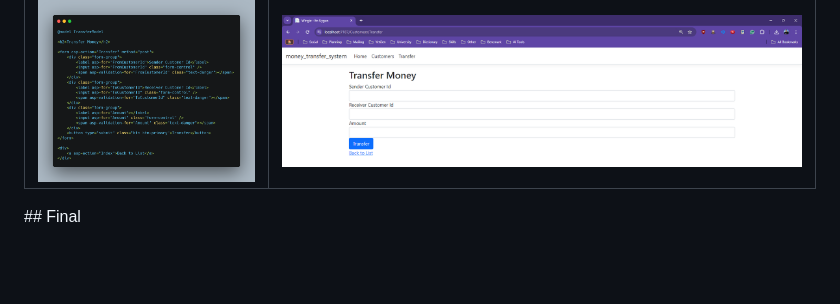
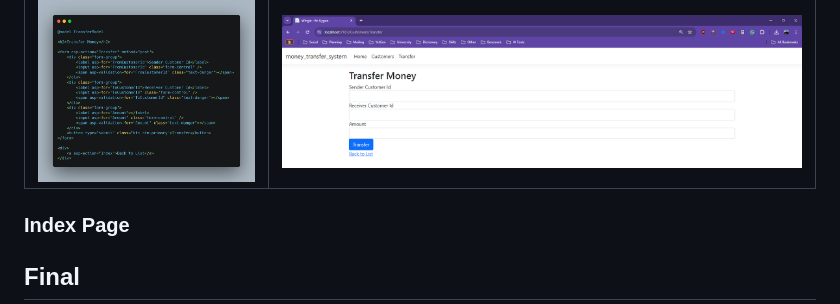
Before and after one commit to EmirhannSahinn/Money-Transfer-System, a Markdown page: README.md, the part around the change. Drawn GitHub-style; blank space fills up the shorter version.

```diff
--- a/README.md
+++ b/README.md
@@ -109,6 +109,9 @@ Finally, I developed the view required for the customer to perform money transfe
     <td><img src="https://raw.githubusercontent.com/EmirhannSahinn/Money-Transfer-System/main/items/transfer-money.png" alt="transfer-money" /></td>
  </tr>
 </table>
+
+
+### Index Page
 ## Final
 
 ### Index Page
```
